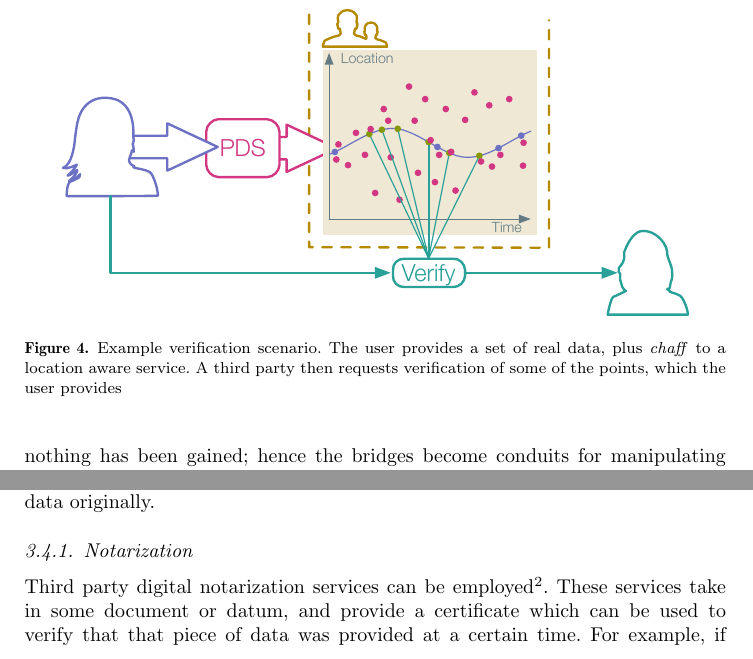
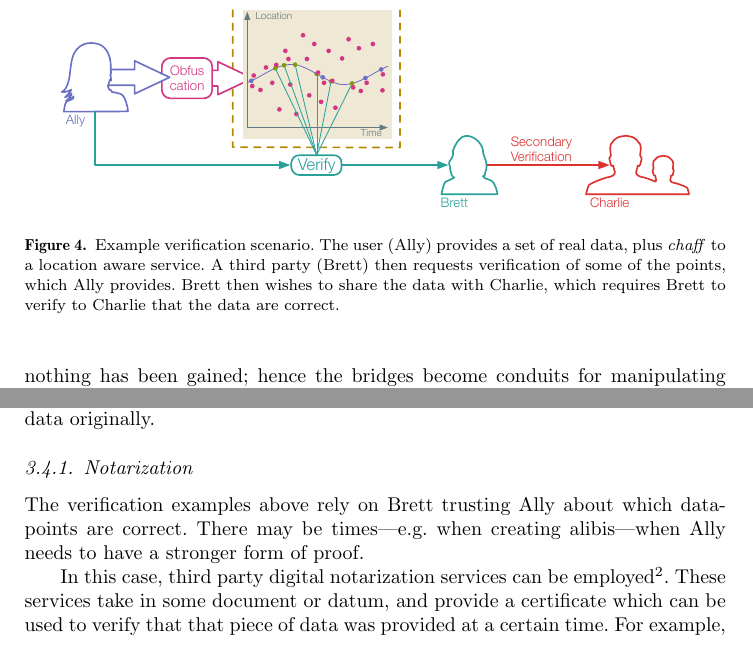
Before and after one commit to sociam/DEFChapter-Obfuscation, a LaTeX document (yearbook-obscurity/DEF-Obfuscation.tex): two parts of pages 13 and 14 of 16, joined at a grey line, cut so that both start at the same text. Compiled offline with pdfLaTeX.

Commit message:
Updated Verification image, tweaked Notarization intro

```diff
--- a/yearbook-obscurity/DEF-Obfuscation.tex
+++ b/yearbook-obscurity/DEF-Obfuscation.tex
@@ -655,9 +655,11 @@ support lie maintenance (e.g. friends of the person being lied to)
 
 \subsection{Verification and provenance mechanisms}
 
-\fig{Verification}{Example verification scenario. The user provides a set of
-real data, plus \emph{chaff} to a location aware service. A third party then
-requests verification of some of the points, which the user provides}
+\fig{Verification}{Example verification scenario. The user (Ally) provides a set
+of real data, plus \emph{chaff} to a location aware service. A third party
+(Brett) then requests verification of some of the points, which Ally
+provides. Brett then wishes to share the data with Charlie, which requires Brett
+to verify to Charlie that the data are correct.}
 
 In the introduction we suggested that verification is a more nuanced mechanism
 than control over sharing, since sharing is impossible to control
@@ -720,10 +722,16 @@ that i) the given data was supplied and ii) when it was supplied. Hashes are
 used so that the data is not publicly shared. b) If the hash of the previous
 submission is included, then sequences of consecutive points can be verified.}
 
-Third party digital notarization services can be employed\footnote{e.g.
+The verification examples above rely on Brett trusting Ally about which
+datapoints are correct. There may be times---e.g. when creating alibis---when
+Ally needs to have a stronger form of proof.
+
+In this case, third party digital notarization services can be
+employed\footnote{e.g.
 \url{http://virtual-notary.org/}, a free service hosted at Cornell University}.
 These services take in some document or datum, and provide a certificate which
-can be used to verify that that piece of data was provided at a certain time. For example, if someone wants to make a prediction
+can be used to verify that that piece of data was provided at a certain time.
+For example, if someone wants to make a prediction
 for the outcome of a football match, they could notarize that before the match,
 and then subsequently prove that they had made the prediction beforehand. It is
 generally not possible to prove that they only made a single prediction,
```
Also changed, not shown: yearbook-obscurity/figures/Verification.pdf, 1 other file.
